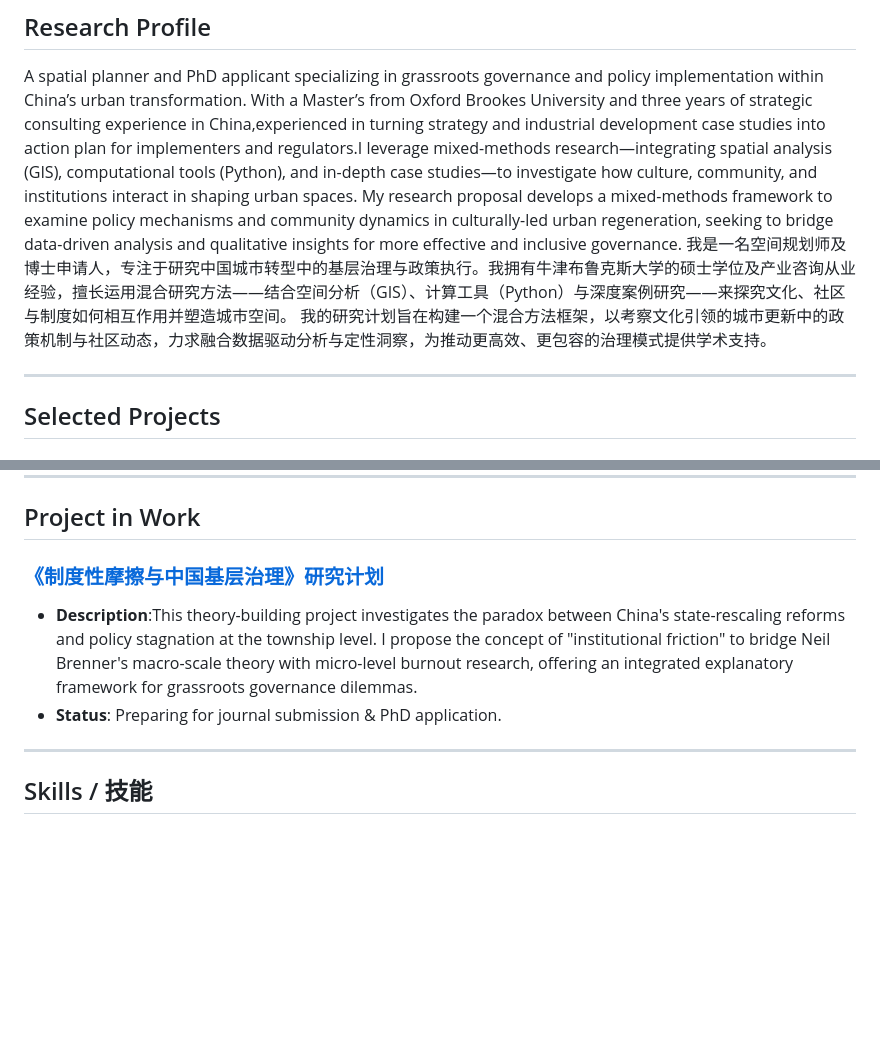
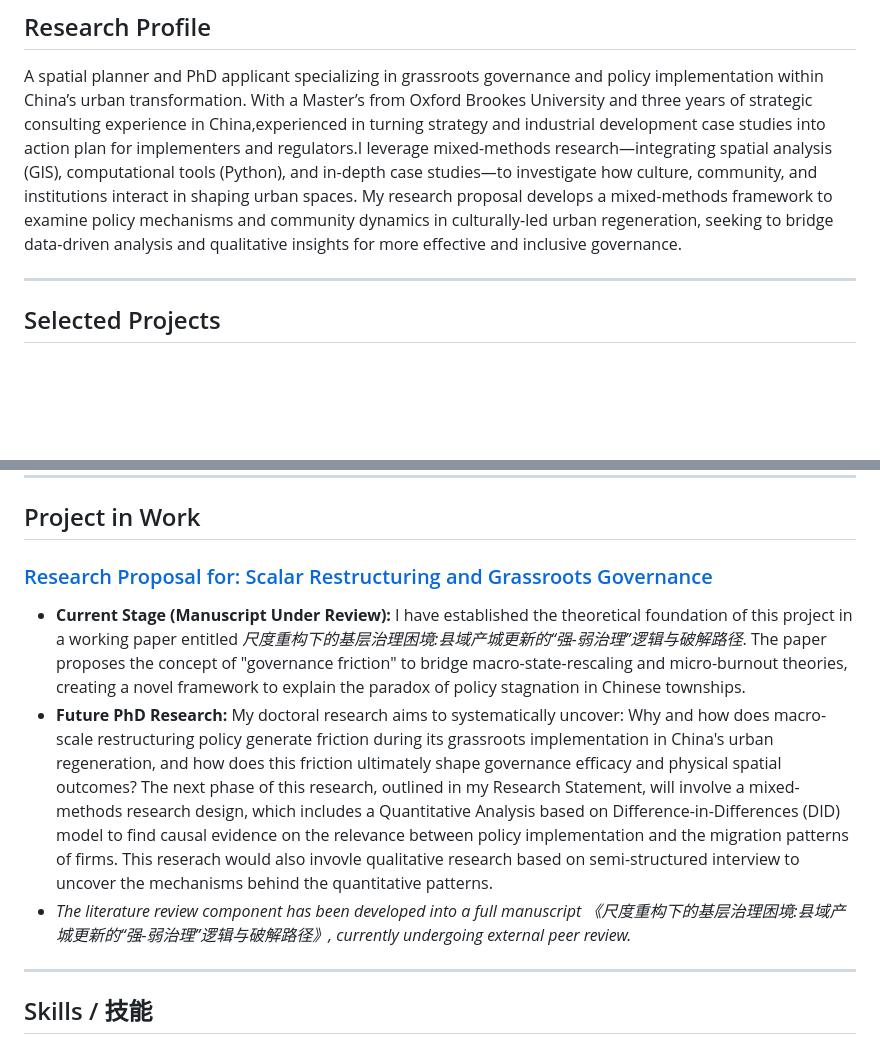
Before and after one commit to zheyu-Julie-Liu/Academic-personal-homepage-and-portfolio-for-Zheyu-Liu, a Markdown page: README.md, 2 parts joined by grey strips. GitHub-like rendering; blank space fills up the shorter version.

Commit message:
Update on my project in Work
Updated project descriptions and research focus in README.

```diff
--- a/README.md
+++ b/README.md
@@ -11,8 +11,7 @@ Urban Governance & Community Development | Mixed-Methods Research (GIS, Python,
 
 A spatial planner and PhD applicant specializing in grassroots governance and policy implementation within China’s urban transformation. With a Master’s from Oxford Brookes University and three years of strategic consulting experience in China,experienced in turning strategy and industrial development case studies into action plan for implementers and regulators.I leverage mixed-methods research—integrating spatial analysis (GIS), computational tools (Python), and in-depth case studies—to investigate how culture, community, and institutions interact in shaping urban spaces.
 My research proposal develops a mixed-methods framework to examine policy mechanisms and community dynamics in culturally-led urban regeneration, seeking to bridge data-driven analysis and qualitative insights for more effective and inclusive governance.
-我是一名空间规划师及博士申请人，专注于研究中国城市转型中的基层治理与政策执行。我拥有牛津布鲁克斯大学的硕士学位及产业咨询从业经验，擅长运用混合研究方法——结合空间分析（GIS）、计算工具（Python）与深度案例研究——来探究文化、社区与制度如何相互作用并塑造城市空间。
-我的研究计划旨在构建一个混合方法框架，以考察文化引领的城市更新中的政策机制与社区动态，力求融合数据驱动分析与定性洞察，为推动更高效、更包容的治理模式提供学术支持。
+
 
 
 
@@ -39,9 +38,10 @@ My research proposal develops a mixed-methods framework to examine policy mechan
 
 ## Project in Work
 
-###  [《制度性摩擦与中国基层治理》研究计划](./projects/institutional-friction.md)
-*   **Description**:This theory-building project investigates the paradox between China's state-rescaling reforms and policy stagnation at the township level. I propose the concept of "institutional friction" to bridge Neil Brenner's macro-scale theory with micro-level burnout research, offering an integrated explanatory framework for grassroots governance dilemmas.
-*    **Status**: Preparing for journal submission & PhD application.
+###  [Research Proposal for: Scalar Restructuring and Grassroots Governance](./projects/institutional-friction.md)
+*    **Current Stage (Manuscript Under Review):** I have established the theoretical foundation of this project in a working paper entitled *尺度重构下的基层治理困境:县域产城更新的“强-弱治理”逻辑与破解路径*. The paper proposes the concept of "governance friction" to bridge macro-state-rescaling and micro-burnout theories, creating a novel framework to explain the paradox of policy stagnation in Chinese townships.
+*    **Future PhD Research:** My doctoral research aims to systematically uncover: Why and how does macro-scale restructuring policy generate friction during its grassroots implementation in China's urban regeneration, and how does this friction ultimately shape governance efficacy and physical spatial outcomes? The next phase of this research, outlined in my Research Statement, will involve a mixed-methods research design, which includes a 	Quantitative Analysis based on Difference-in-Differences (DID) model to find causal evidence on the relevance between policy implementation and the migration patterns of firms. This reserach would also invovle qualitative research based on semi-structured interview to uncover the mechanisms behind the quantitative patterns.
+*    *The literature review component has been developed into a full manuscript 《尺度重构下的基层治理困境:县域产城更新的“强-弱治理”逻辑与破解路径》, currently undergoing external peer review.*
 ---
 
 ## Skills / 技能
```
